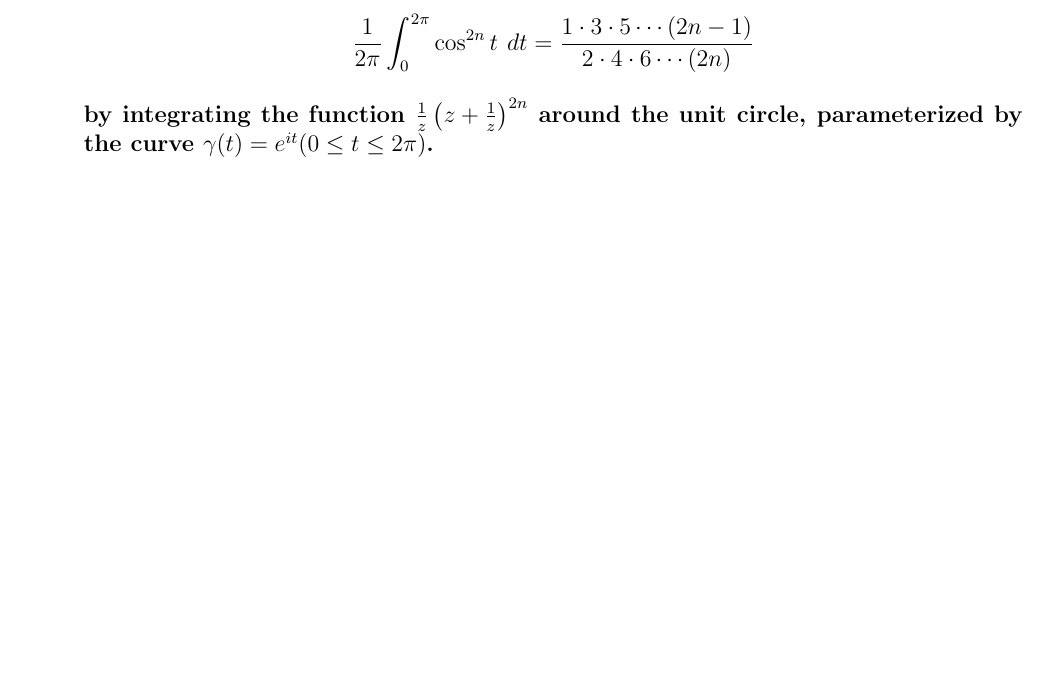
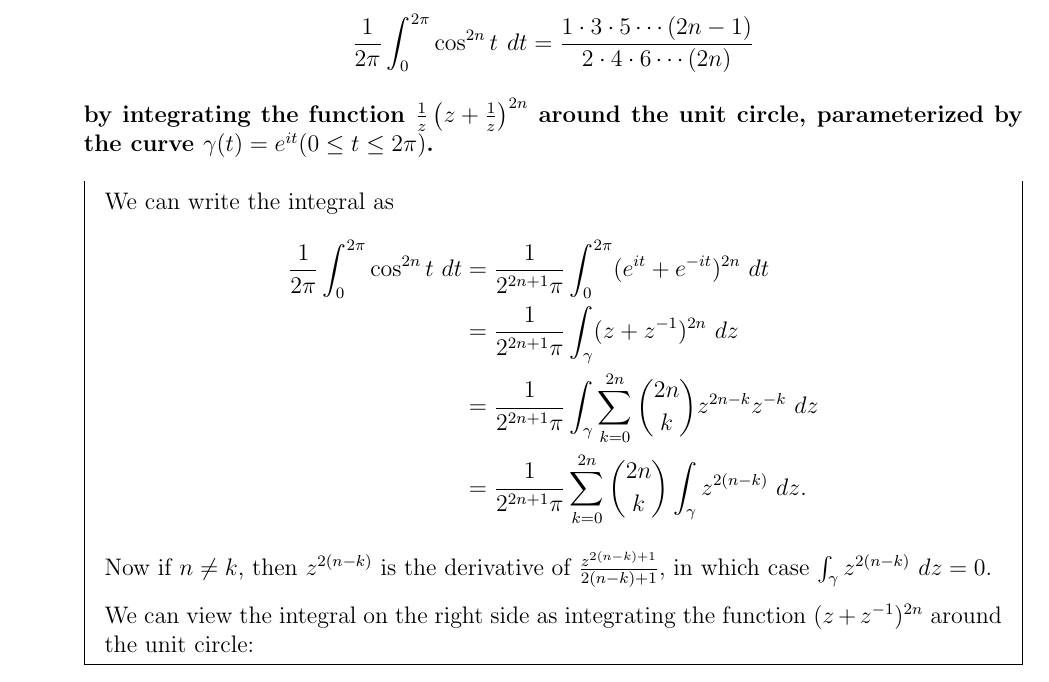
Before and after one commit to dandavison/mathematics, a LaTeX document (complex-analysis-math185.tex): part of page 27 of 27 before the commit and part of page 27 of 28 after it, cut so that both start at the same text, the shorter picture padded with empty space. Compiled offline with pdfLaTeX.

Commit message:
Complex integration question

```diff
--- a/complex-analysis-math185.tex
+++ b/complex-analysis-math185.tex
@@ -1628,6 +1628,24 @@ Then
     the unit circle, parameterized by the curve
     $\gamma(t) = e^{it} (0 \leq t \leq 2\pi)$.
 }
+\\
+\begin{mdframed}
+  We can write the integral as
+  \begin{align*}
+    \frac{1}{2\pi}\int_0^{2\pi}\cos^{2n}t ~dt
+    &= \frac{1}{2^{2n+1}\pi } \int_0^{2\pi} (e^{it} + e^{-it})^{2n} ~dt \\
+    &= \frac{1}{2^{2n+1}\pi } \int_\gamma (z + z^{-1})^{2n} ~dz \\
+    &= \frac{1}{2^{2n+1}\pi } \int_\gamma \sum_{k=0}^{2n} {2n \choose k} z^{2n - k}z^{-k} ~dz \\
+    &= \frac{1}{2^{2n+1}\pi } \sum_{k=0}^{2n} {2n \choose k} \int_\gamma z^{2(n - k)} ~dz.
+  \end{align*}
+  Now if $n \neq k$, then $z^{2(n - k)}$ is the derivative of
+  $\frac{z^{2(n - k) + 1}}{2(n - k) + 1}$, in which case
+  $\int_\gamma z^{2(n - k)} ~dz = 0$.
+
+  We can view the integral on the right side as integrating the function
+  $(z + z^{-1})^{2n}$ around the unit circle:
+
+\end{mdframed}
   \exercise{VI.8.1}{
     Let $z_1$ and $z_2$ be distinct points of $\C$. Evaluate
     $\int_{[z1,z2]}z^n dz$ and $\int_{[z1,z2]}\bar{z}^n dz$ for
```
